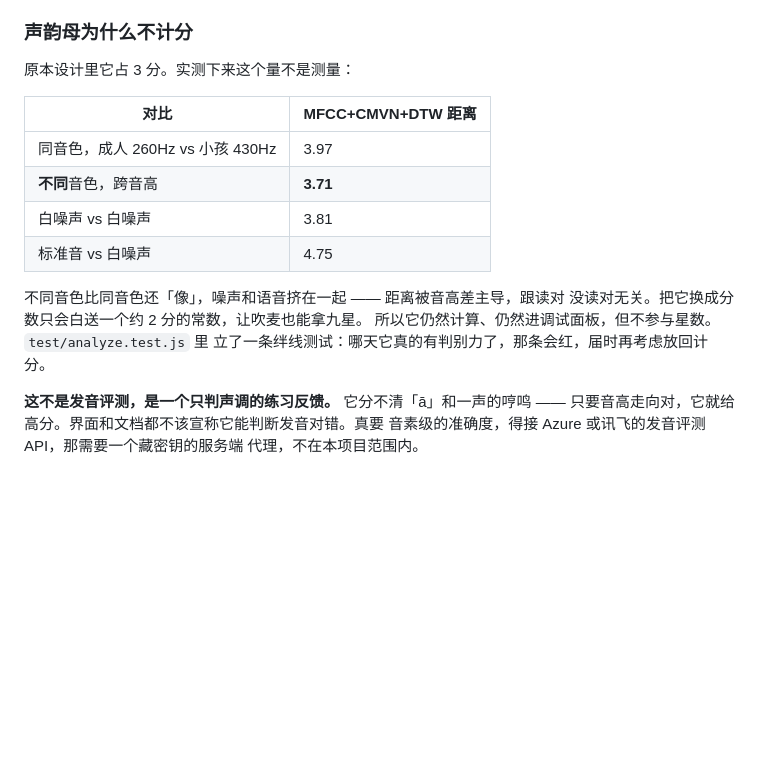
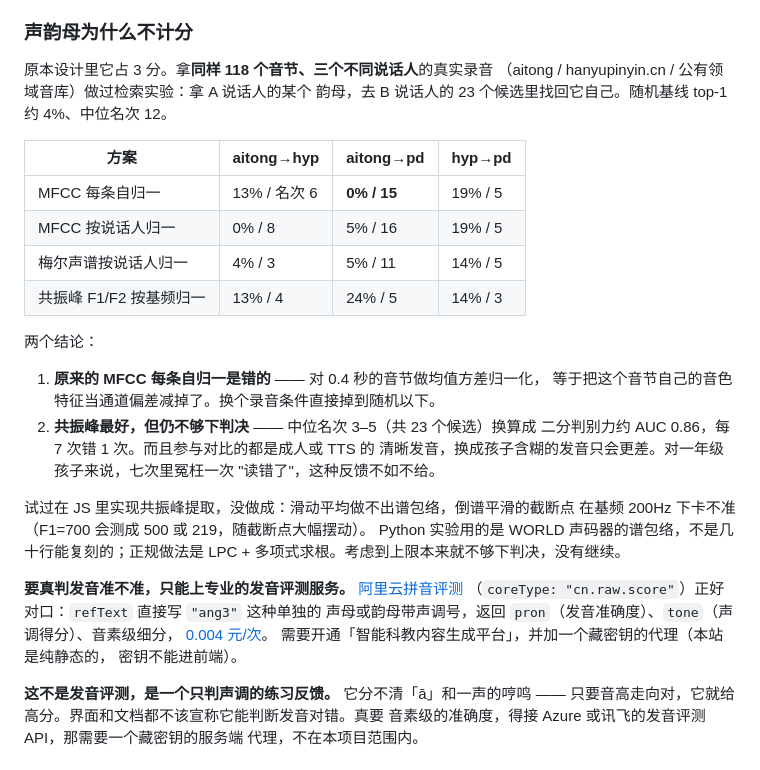
Before and after one commit to childe/saisai.me, a Markdown page: pinyin/README.md, the part around one of its changes. Drawn GitHub-style; blank space fills up the shorter version.

```diff
--- a/pinyin/README.md
+++ b/pinyin/README.md
@@ -26,19 +26,38 @@
 
 ### 声韵母为什么不计分
 
-原本设计里它占 3 分。实测下来这个量不是测量：
+原本设计里它占 3 分。拿**同样 118 个音节、三个不同说话人**的真实录音
+（aitong / hanyupinyin.cn / 公有领域音库）做过检索实验：拿 A 说话人的某个
+韵母，去 B 说话人的 23 个候选里找回它自己。随机基线 top-1 约 4%、中位名次 12。
 
-| 对比 | MFCC+CMVN+DTW 距离 |
-|---|---|
-| 同音色，成人 260Hz vs 小孩 430Hz | 3.97 |
-| **不同**音色，跨音高 | **3.71** |
-| 白噪声 vs 白噪声 | 3.81 |
-| 标准音 vs 白噪声 | 4.75 |
+| 方案 | aitong→hyp | aitong→pd | hyp→pd |
+|---|---|---|---|
+| MFCC 每条自归一 | 13% / 名次 6 | **0% / 15** | 19% / 5 |
+| MFCC 按说话人归一 | 0% / 8 | 5% / 16 | 19% / 5 |
+| 梅尔声谱按说话人归一 | 4% / 3 | 5% / 11 | 14% / 5 |
+| 共振峰 F1/F2 按基频归一 | 13% / 4 | 24% / 5 | 14% / 3 |
 
-不同音色比同音色还「像」，噪声和语音挤在一起 —— 距离被音高差主导，跟读对
-没读对无关。把它换成分数只会白送一个约 2 分的常数，让吹麦也能拿九星。
-所以它仍然计算、仍然进调试面板，但不参与星数。`test/analyze.test.js` 里
-立了一条绊线测试：哪天它真的有判别力了，那条会红，届时再考虑放回计分。
+两个结论：
+
+1. **原来的 MFCC 每条自归一是错的** —— 对 0.4 秒的音节做均值方差归一化，
+   等于把这个音节自己的音色特征当通道偏差减掉了。换个录音条件直接掉到随机以下。
+2. **共振峰最好，但仍不够下判决** —— 中位名次 3–5（共 23 个候选）换算成
+   二分判别力约 AUC 0.86，每 7 次错 1 次。而且参与对比的都是成人或 TTS 的
+   清晰发音，换成孩子含糊的发音只会更差。对一年级孩子来说，七次里冤枉一次
+   "读错了"，这种反馈不如不给。
+
+试过在 JS 里实现共振峰提取，没做成：滑动平均做不出谱包络，倒谱平滑的截断点
+在基频 200Hz 下卡不准（F1=700 会测成 500 或 219，随截断点大幅摆动）。
+Python 实验用的是 WORLD 声码器的谱包络，不是几十行能复刻的；正规做法是
+LPC + 多项式求根。考虑到上限本来就不够下判决，没有继续。
+
+**要真判发音准不准，只能上专业的发音评测服务。**
+[阿里云拼音评测](https://help.aliyun.com/zh/document_detail/2996306.html)
+（`coreType: "cn.raw.score"`）正好对口：`refText` 直接写 `"ang3"` 这种单独的
+声母或韵母带声调号，返回 `pron`（发音准确度）、`tone`（声调得分）、音素级细分，
+[0.004 元/次](https://help.aliyun.com/zh/document_detail/2996336.html)。
+需要开通「智能科教内容生成平台」，并加一个藏密钥的代理（本站是纯静态的，
+密钥不能进前端）。
 
 **这不是发音评测，是一个只判声调的练习反馈。** 它分不清「ā」和一声的哼鸣 ——
 只要音高走向对，它就给高分。界面和文档都不该宣称它能判断发音对错。真要
```
Also changed, not shown: other parts of pinyin/README.md (+43 -0 lines).
